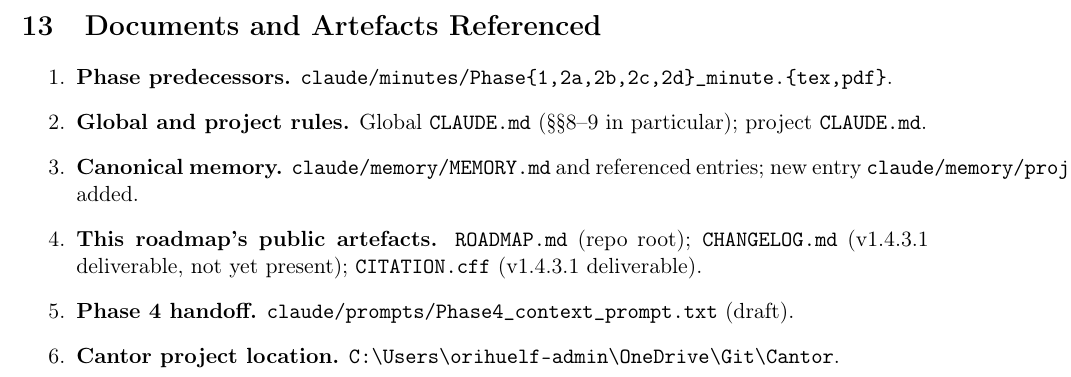
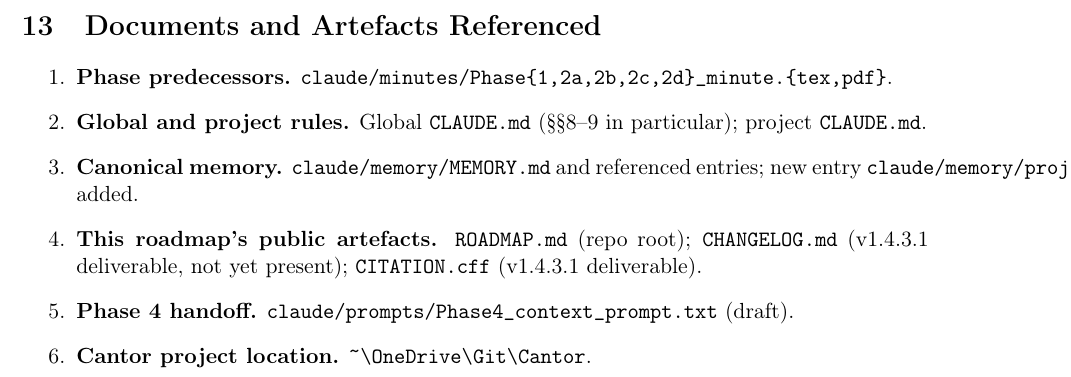
Before and after one commit to forihuelaespina/ICNNA, a LaTeX document (claude/minutes/Phase3_minute.tex): part of page 18 of 18, cut so that both start at the same text. Compiled offline with pdfLaTeX.

Commit message:
docs: anonymise user path in Phase 3 minute close-out
Replace hardcoded C:\Users\orihuelf-admin\... with ~\OneDrive\... in
the Cantor project location reference, for portability of the
publicly-tracked minute.

Co-Authored-By: Claude Opus 4.6 <noreply@anthropic.com>

```diff
--- a/claude/minutes/Phase3_minute.tex
+++ b/claude/minutes/Phase3_minute.tex
@@ -836,7 +836,7 @@ Phase~3 closes with the explicit intent that Phase~4 can begin from a cold conte
     \item \textbf{Canonical memory.} \texttt{claude/memory/MEMORY.md} and referenced entries; new entry \texttt{claude/memory/project\_icnna\_roadmap.md} added.
     \item \textbf{This roadmap's public artefacts.} \texttt{ROADMAP.md} (repo root); \texttt{CHANGELOG.md} (v1.4.3.1 deliverable, not yet present); \texttt{CITATION.cff} (v1.4.3.1 deliverable).
     \item \textbf{Phase~4 handoff.} \texttt{claude/prompts/Phase4\_context\_prompt.txt} (draft).
-    \item \textbf{Cantor project location.} \texttt{C:\textbackslash Users\textbackslash orihuelf-admin\textbackslash OneDrive\textbackslash Git\textbackslash Cantor}.
+    \item \textbf{Cantor project location.} \texttt{\textasciitilde\textbackslash OneDrive\textbackslash Git\textbackslash Cantor}.
 \end{enumerate}
 
 \end{document}
```
Also changed, not shown: claude/minutes/Phase3_minute.pdf.
